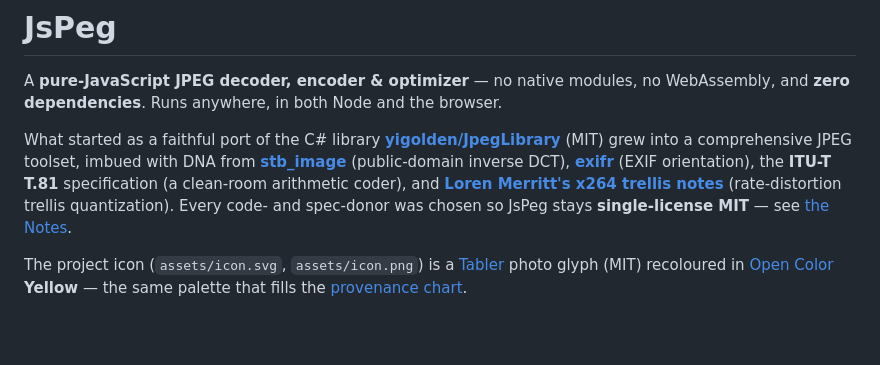
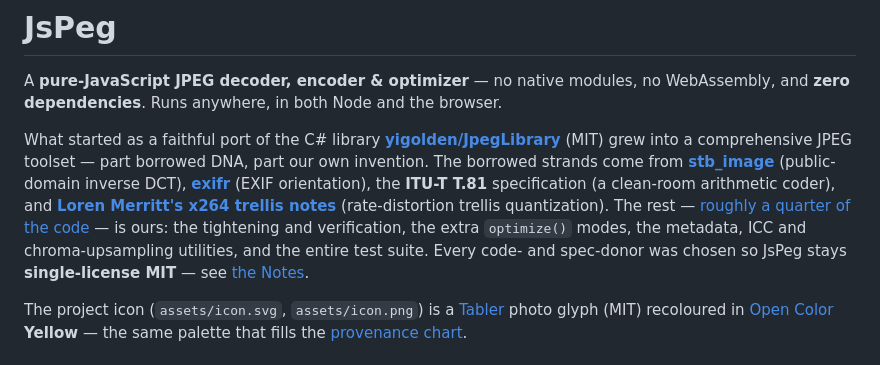
Before and after one commit to Alpaq92/JsPeg, a Markdown page: README.md, the part around the change. Drawn GitHub-style; blank space fills up the shorter version.

Commit message:
docs: credit our own invention alongside the borrowed DNA (#22)
The intro listed only the external code/spec donors; note that ~a quarter of the
code is original (tightening, verification, extra optimize modes, metadata/ICC/
upsampling utilities, the test suite), linking the provenance chart.

Co-authored-by: Claude Opus 4.8 <noreply@anthropic.com>

```diff
--- a/README.md
+++ b/README.md
@@ -5,13 +5,16 @@ WebAssembly, and **zero dependencies**. Runs anywhere, in both Node and the brow
 
 What started as a faithful port of the C# library
 **[yigolden/JpegLibrary](https://github.com/yigolden/JpegLibrary)** (MIT) grew into
-a comprehensive JPEG toolset, imbued with DNA from
-**[stb_image](https://github.com/nothings/stb)** (public-domain inverse DCT),
-**[exifr](https://github.com/MikeKovarik/exifr)** (EXIF orientation), the
+a comprehensive JPEG toolset — part borrowed DNA, part our own invention. The borrowed
+strands come from **[stb_image](https://github.com/nothings/stb)** (public-domain
+inverse DCT), **[exifr](https://github.com/MikeKovarik/exifr)** (EXIF orientation), the
 **ITU-T T.81** specification (a clean-room arithmetic coder), and
 **[Loren Merritt's x264 trellis notes](http://akuvian.org/src/x264/trellis.txt)**
-(rate-distortion trellis quantization). Every code- and spec-donor was chosen so
-JsPeg stays **single-license MIT** — see [the Notes](#notes).
+(rate-distortion trellis quantization). The rest — [roughly a quarter of the
+code](docs/ARCHITECTURE.md#code-provenance) — is ours: the tightening and verification,
+the extra `optimize()` modes, the metadata, ICC and chroma-upsampling utilities, and the
+entire test suite. Every code- and spec-donor was chosen so JsPeg stays
+**single-license MIT** — see [the Notes](#notes).
 
 The project icon (`assets/icon.svg`, `assets/icon.png`) is a
 [Tabler](https://tabler.io/icons) photo glyph (MIT) recoloured in
```
